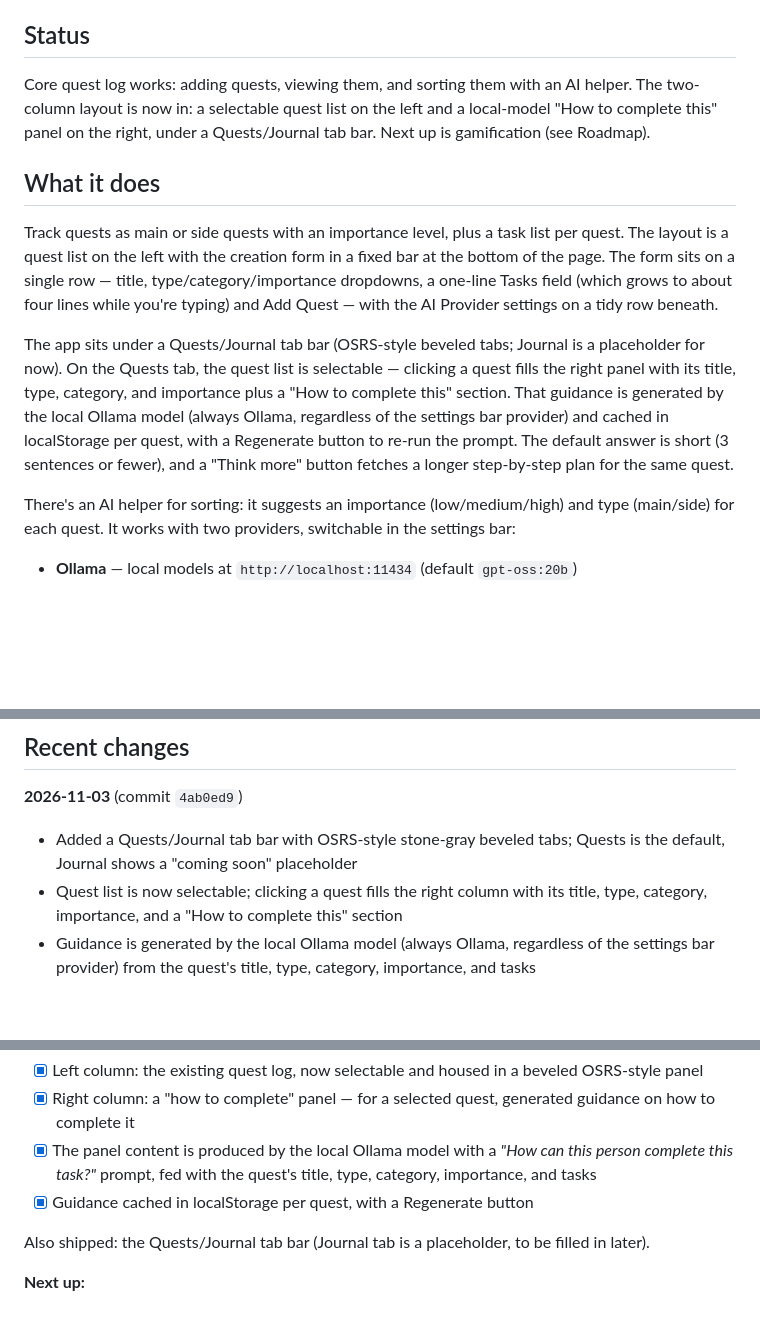
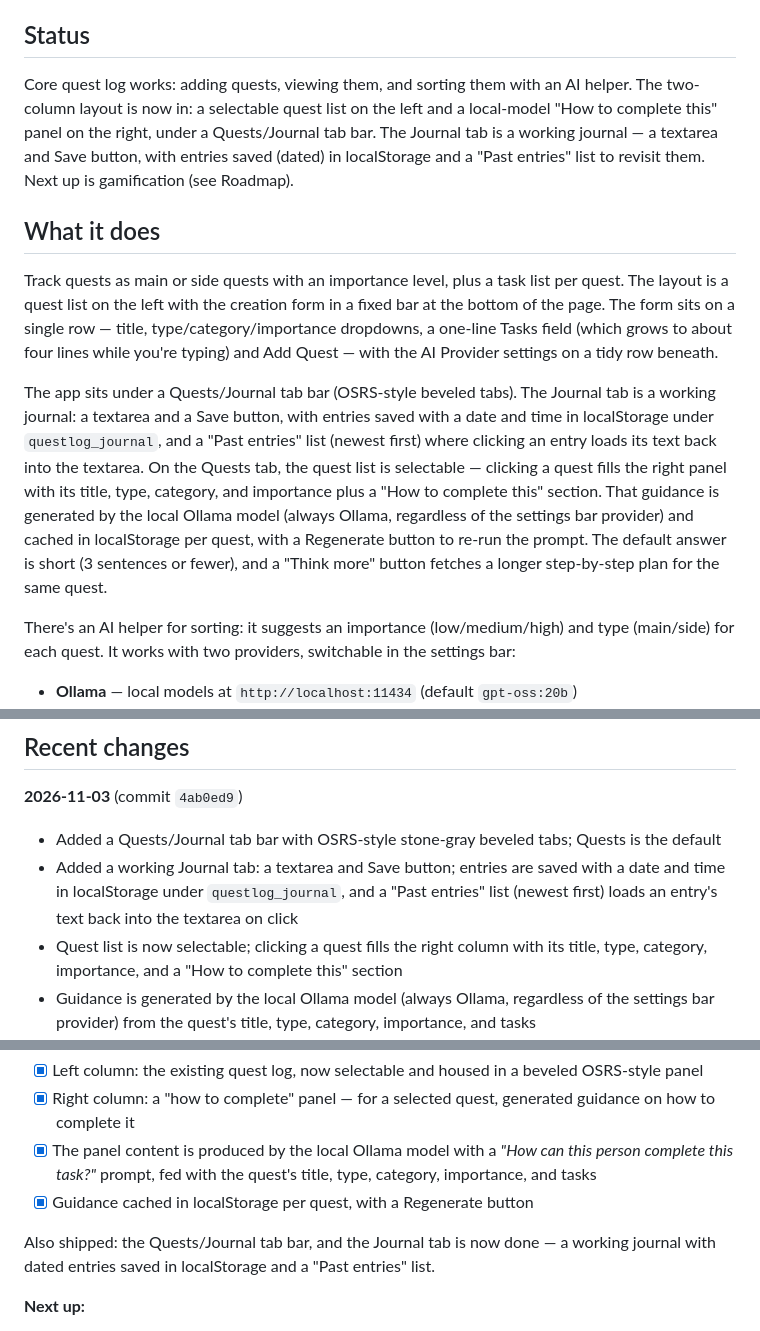
Before and after one commit to knoxler/quest-log, a Markdown page: README.md, 3 parts joined by grey strips. GitHub-like rendering; blank space fills up the shorter version.

Commit message:
README: the Journal tab is now a working journal
Update the Status, What it does, and 2026-11-03 Recent changes notes to
describe the Journal tab as working (textarea + Save, dated entries under
questlog_journal, Past entries list), and mark it done in the Roadmap.

Co-Authored-By: Claude Code <noreply@anthropic.com>

```diff
--- a/README.md
+++ b/README.md
@@ -6,13 +6,13 @@ It's a quest log first and a game second. The point is to be useful.
 
 ## Status
 
-Core quest log works: adding quests, viewing them, and sorting them with an AI helper. The two-column layout is now in: a selectable quest list on the left and a local-model "How to complete this" panel on the right, under a Quests/Journal tab bar. Next up is gamification (see Roadmap).
+Core quest log works: adding quests, viewing them, and sorting them with an AI helper. The two-column layout is now in: a selectable quest list on the left and a local-model "How to complete this" panel on the right, under a Quests/Journal tab bar. The Journal tab is a working journal — a textarea and Save button, with entries saved (dated) in localStorage and a "Past entries" list to revisit them. Next up is gamification (see Roadmap).
 
 ## What it does
 
 Track quests as main or side quests with an importance level, plus a task list per quest. The layout is a quest list on the left with the creation form in a fixed bar at the bottom of the page. The form sits on a single row — title, type/category/importance dropdowns, a one-line Tasks field (which grows to about four lines while you're typing) and Add Quest — with the AI Provider settings on a tidy row beneath.
 
-The app sits under a Quests/Journal tab bar (OSRS-style beveled tabs; Journal is a placeholder for now). On the Quests tab, the quest list is selectable — clicking a quest fills the right panel with its title, type, category, and importance plus a "How to complete this" section. That guidance is generated by the local Ollama model (always Ollama, regardless of the settings bar provider) and cached in localStorage per quest, with a Regenerate button to re-run the prompt. The default answer is short (3 sentences or fewer), and a "Think more" button fetches a longer step-by-step plan for the same quest.
+The app sits under a Quests/Journal tab bar (OSRS-style beveled tabs). The Journal tab is a working journal: a textarea and a Save button, with entries saved with a date and time in localStorage under `questlog_journal`, and a "Past entries" list (newest first) where clicking an entry loads its text back into the textarea. On the Quests tab, the quest list is selectable — clicking a quest fills the right panel with its title, type, category, and importance plus a "How to complete this" section. That guidance is generated by the local Ollama model (always Ollama, regardless of the settings bar provider) and cached in localStorage per quest, with a Regenerate button to re-run the prompt. The default answer is short (3 sentences or fewer), and a "Think more" button fetches a longer step-by-step plan for the same quest.
 
 There's an AI helper for sorting: it suggests an importance (low/medium/high) and type (main/side) for each quest. It works with two providers, switchable in the settings bar:
 
@@ -29,7 +29,8 @@ To use the AI helper with Anthropic, set your API key in the browser console: `l
 
 **2026-11-03** (commit `4ab0ed9`)
 
-- Added a Quests/Journal tab bar with OSRS-style stone-gray beveled tabs; Quests is the default, Journal shows a "coming soon" placeholder
+- Added a Quests/Journal tab bar with OSRS-style stone-gray beveled tabs; Quests is the default
+- Added a working Journal tab: a textarea and Save button; entries are saved with a date and time in localStorage under `questlog_journal`, and a "Past entries" list (newest first) loads an entry's text back into the textarea on click
 - Quest list is now selectable; clicking a quest fills the right column with its title, type, category, importance, and a "How to complete this" section
 - Guidance is generated by the local Ollama model (always Ollama, regardless of the settings bar provider) from the quest's title, type, category, importance, and tasks
 - Guidance is cached per quest in localStorage (`guidanceCache`) with a Regenerate button to re-run the prompt
@@ -60,7 +61,7 @@ To use the AI helper with Anthropic, set your API key in the browser console: `l
 - [x] The panel content is produced by the local Ollama model with a *"How can this person complete this task?"* prompt, fed with the quest's title, type, category, importance, and tasks
 - [x] Guidance cached in localStorage per quest, with a Regenerate button
 
-Also shipped: the Quests/Journal tab bar (Journal tab is a placeholder, to be filled in later).
+Also shipped: the Quests/Journal tab bar, and the Journal tab is now done — a working journal with dated entries saved in localStorage and a "Past entries" list.
 
 **Next up:**
 
```
